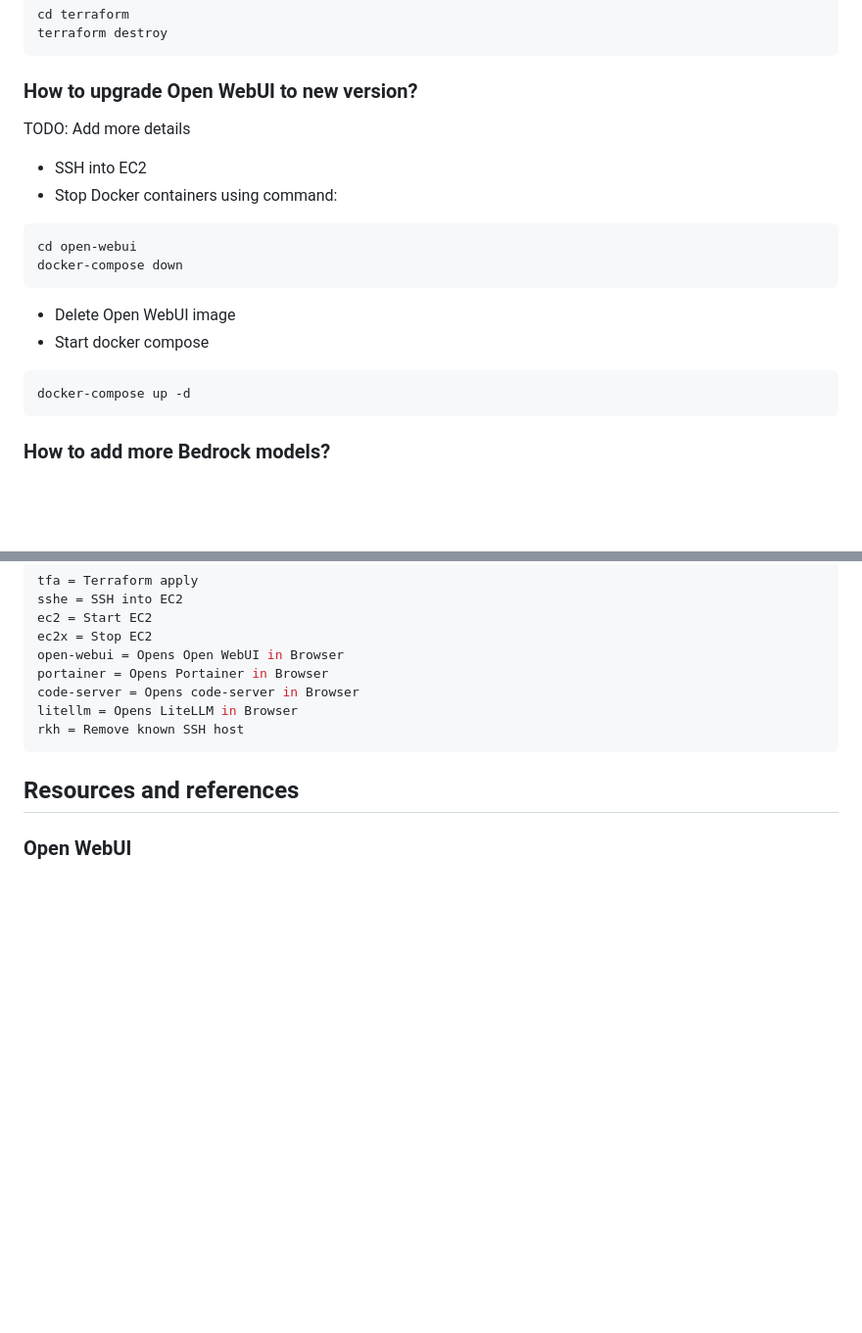
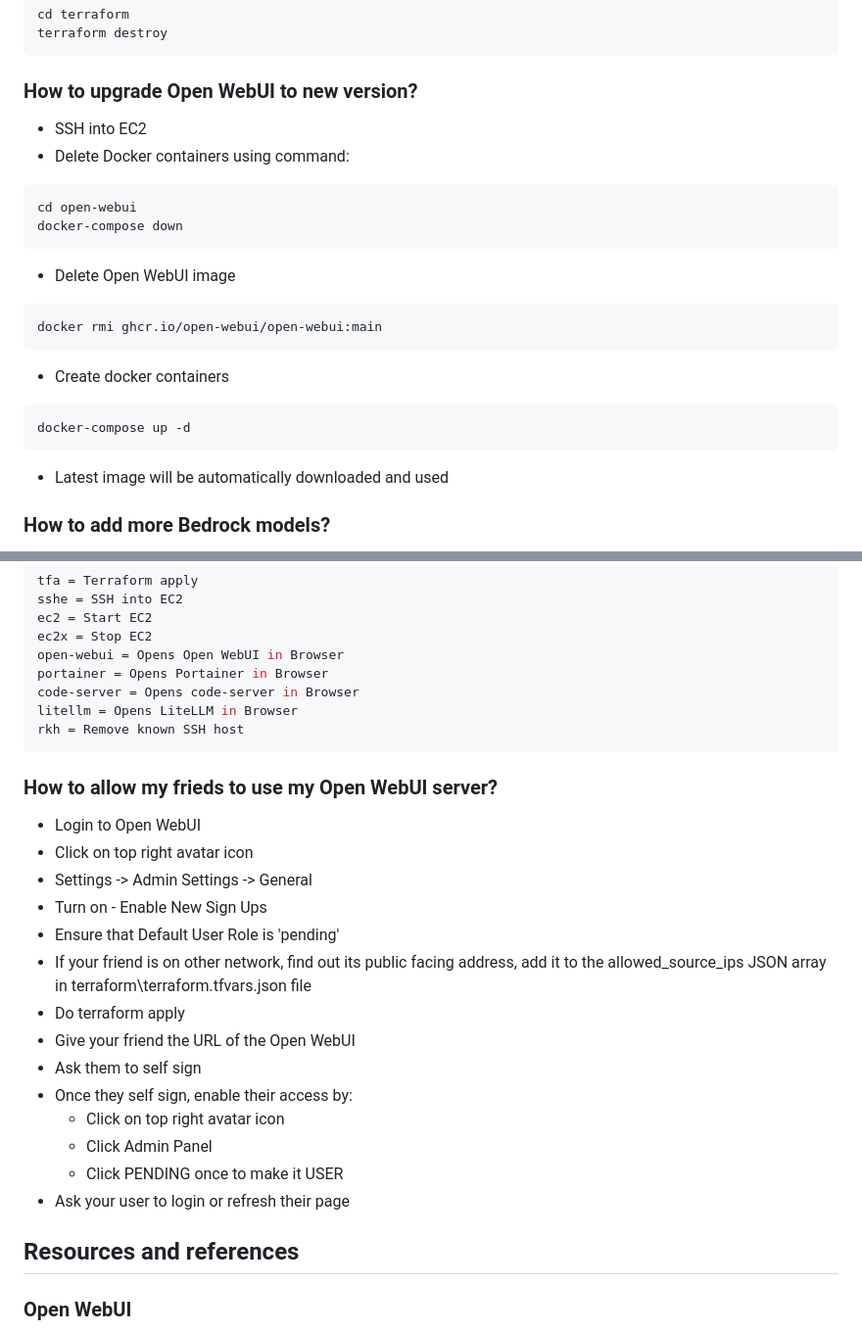
Before and after one commit to kashodiya/my-open-webui, a Markdown page: README.md, 2 parts joined by grey strips. Shown at 98% size. Rendered like a GitHub page; blank space fills up the shorter version.

````diff
--- a/README.md
+++ b/README.md
@@ -185,18 +186,22 @@ terraform destroy
 ```
 
 ### How to upgrade Open WebUI to new version?
-TODO: Add more details
 - SSH into EC2
-- Stop Docker containers using command:
+- Delete Docker containers using command:
 ```bash
 cd open-webui
 docker-compose down
 ```
 - Delete Open WebUI image
-- Start docker compose
+```bash
+docker rmi ghcr.io/open-webui/open-webui:main
+```
+- Create docker containers
 ```bash
 docker-compose up -d
 ```
+- Latest image will be automatically downloaded and used
+
 
 ### How to add more Bedrock models?
 - Make sure that you have requested access to the model
@@ -277,6 +282,24 @@ litellm = Opens LiteLLM in Browser
 rkh = Remove known SSH host
 ```
 
+### How to allow my frieds to use my Open WebUI server?
+- Login to Open WebUI
+- Click on top right avatar icon
+- Settings -> Admin Settings -> General
+- Turn on - Enable New Sign Ups
+- Ensure that Default User Role is 'pending'
+- If your friend is on other network, find out its public facing address, add it to the allowed_source_ips JSON array in terraform\terraform.tfvars.json file
+- Do terraform apply
+- Give your friend the URL of the Open WebUI
+- Ask them to self sign
+- Once they self sign, enable their access by:
+    - Click on top right avatar icon
+    - Click Admin Panel
+    - Click PENDING once to make it USER
+- Ask your user to login or refresh their page
+
+
+
 ## Resources and references
 ### Open WebUI
 - [Docs](https://docs.openwebui.com/)
````
Also changed, not shown: other parts of README.md (+40 -0 lines).
